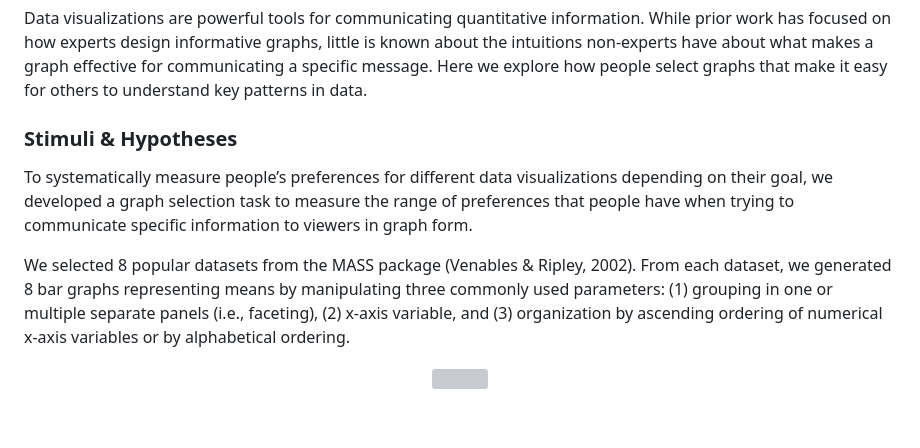
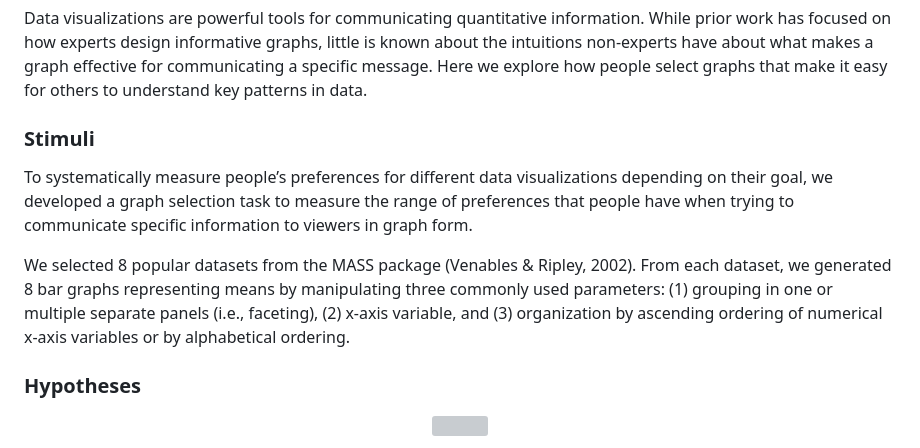
Before and after one commit to cogtoolslab/davinci_public2023, a Markdown page: README.md, the part around the change. GitHub-like rendering; blank space fills up the shorter version; grey boxes are pictures that could not be loaded.

```diff
--- a/README.md
+++ b/README.md
@@ -5,7 +5,7 @@ Data visualizations are powerful tools for communicating quantitative informatio
 While prior work has focused on how experts design informative graphs, little is known about the intuitions non-experts have about what makes a graph effective for communicating a specific message.
 Here we explore how people select graphs that make it easy for others to understand key patterns in data.
 
-### Stimuli & Hypotheses
+### Stimuli
 
 To systematically measure people’s preferences for different data visualizations depending on their goal, we developed a graph selection task to measure the range of preferences that people have when trying to communicate specific information to viewers in graph form.
 
@@ -15,6 +15,7 @@ From each dataset, we generated 8 bar graphs representing means by manipulating
 (2) x-axis variable, and
 (3) organization by ascending ordering of numerical x-axis variables or by alphabetical ordering.
 
+### Hypotheses
 <p align="center" style="font-size: smaller">
   <img width="55%" src="repo_mats/sender_hypotheses.png"></img>
 </p>
```
